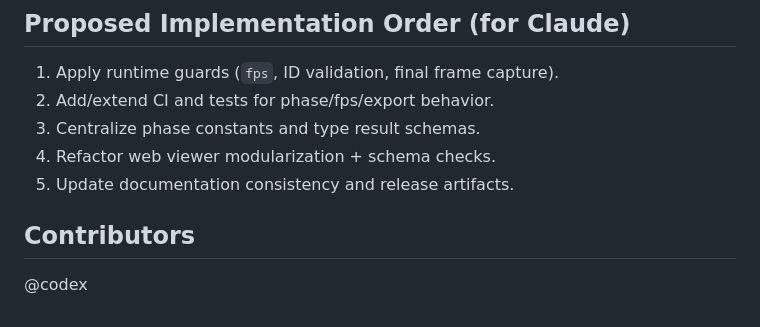
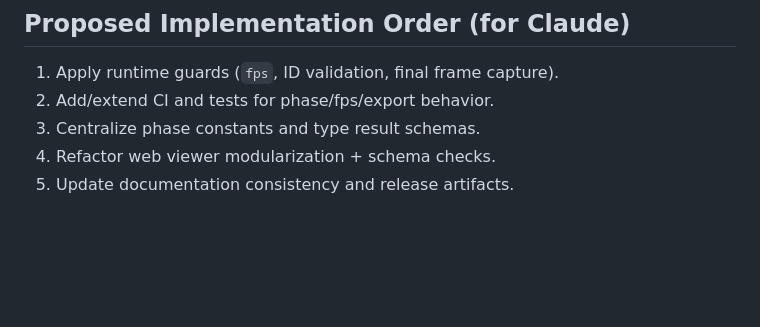
Before and after one commit to kevinkawchak/robot-competition-clinical, a Markdown page: peer-review/v0.1.1-senior-peer-review.md, the part around the change. Drawn GitHub-style; blank space fills up the shorter version.

```diff
--- a/peer-review/v0.1.1-senior-peer-review.md
+++ b/peer-review/v0.1.1-senior-peer-review.md
@@ -143,6 +143,3 @@ The project is a strong v0.1.0 foundation with clear clinical workflow intent an
 3. Centralize phase constants and type result schemas.
 4. Refactor web viewer modularization + schema checks.
 5. Update documentation consistency and release artifacts.
-
-## Contributors
-@codex
```
